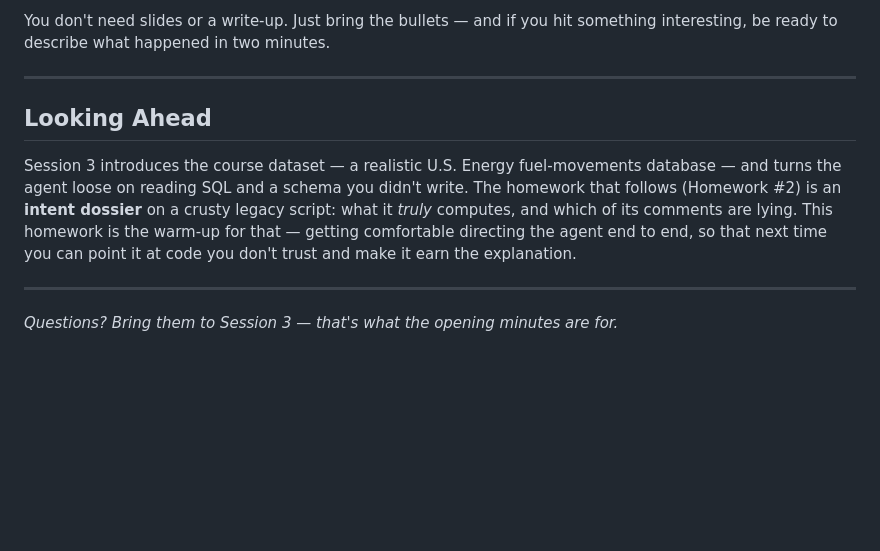
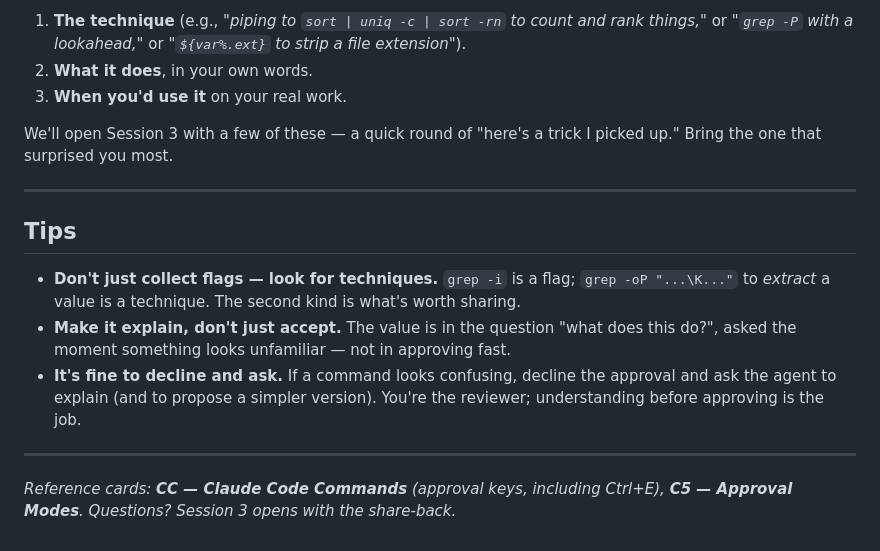
Before and after one commit to firebrandanalytics/us-energy-sdlc-training, a Markdown page: homework/homework-1-brief.md, the part around one of its changes. GitHub-like rendering; blank space fills up the shorter version.

```diff
--- a/homework/homework-1-brief.md
+++ b/homework/homework-1-brief.md
@@ -92,19 +97,27 @@ share briefly, and we'll use them to surface the themes we build on next.
 
-You don't need slides or a write-up. Just bring the bullets — and if you hit
-something interesting, be ready to describe what happened in two minutes.
+1. **The technique** (e.g., *"piping to `sort | uniq -c | sort -rn` to count and
+   rank things,"* or *"`grep -P` with a lookahead,"* or *"`${var%.ext}` to strip a
+   file extension"*).
+2. **What it does**, in your own words.
+3. **When you'd use it** on your real work.
+
+We'll open Session 3 with a few of these — a quick round of "here's a trick I picked
+up." Bring the one that surprised you most.
 
 ---
 
-## Looking Ahead
+## Tips
 
-Session 3 introduces the course dataset — a realistic U.S. Energy fuel-movements
-database — and turns the agent loose on reading SQL and a schema you didn't
-write. The homework that follows (Homework #2) is an **intent dossier** on a
-crusty legacy script: what it *truly* computes, and which of its comments are
-lying. This homework is the warm-up for that — getting comfortable directing the
-agent end to end, so that next time you can point it at code you don't trust and
-make it earn the explanation.
+- **Don't just collect flags — look for techniques.** `grep -i` is a flag;
+  `grep -oP "...\K..."` to *extract* a value is a technique. The second kind is
+  what's worth sharing.
+- **Make it explain, don't just accept.** The value is in the question "what does
+  this do?", asked the moment something looks unfamiliar — not in approving fast.
+- **It's fine to decline and ask.** If a command looks confusing, decline the
+  approval and ask the agent to explain (and to propose a simpler version). You're
+  the reviewer; understanding before approving is the job.
 
 ---
 
-*Questions? Bring them to Session 3 — that's what the opening minutes are for.*
+*Reference cards: **CC — Claude Code Commands** (approval keys, including Ctrl+E),
+**C5 — Approval Modes**. Questions? Session 3 opens with the share-back.*
```
Also changed, not shown: other parts of homework/homework-1-brief.md (+63 -58 lines), sessions/session-3/README.md (+3 -3 lines).
